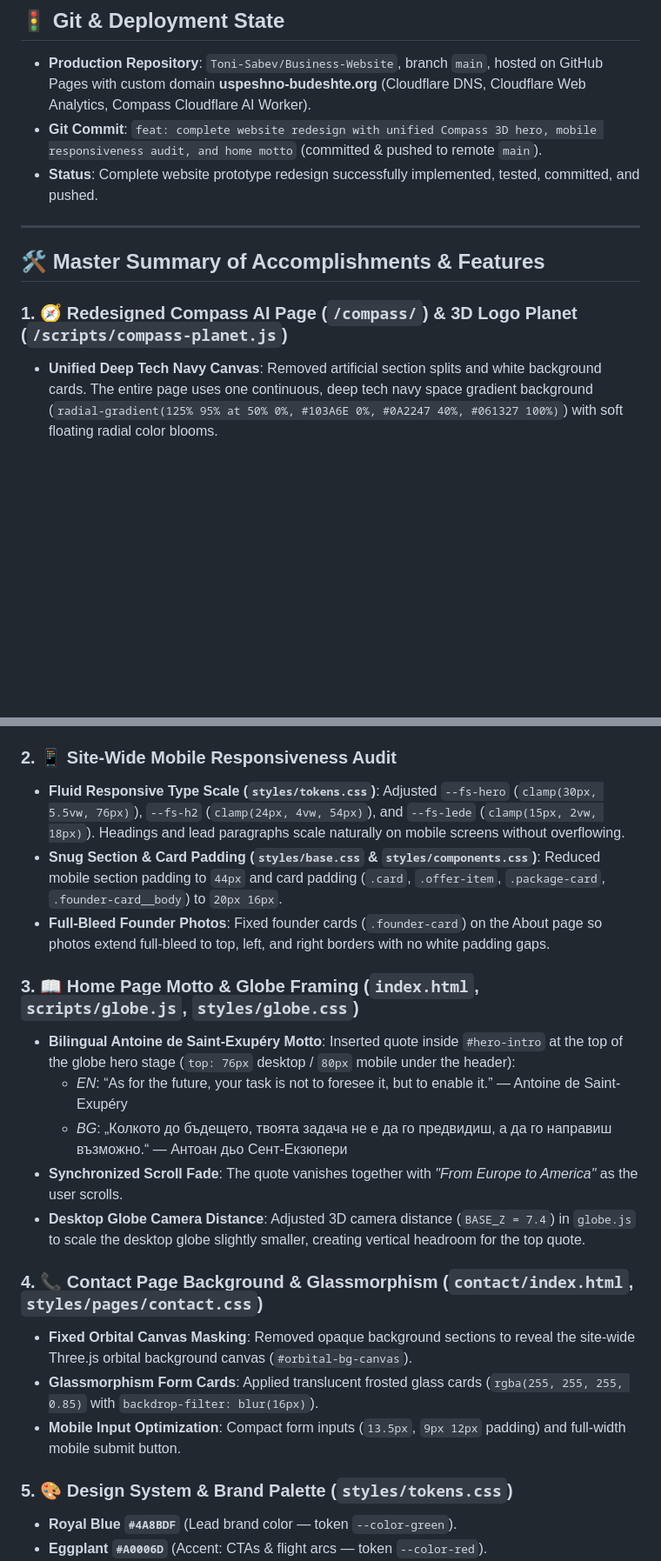
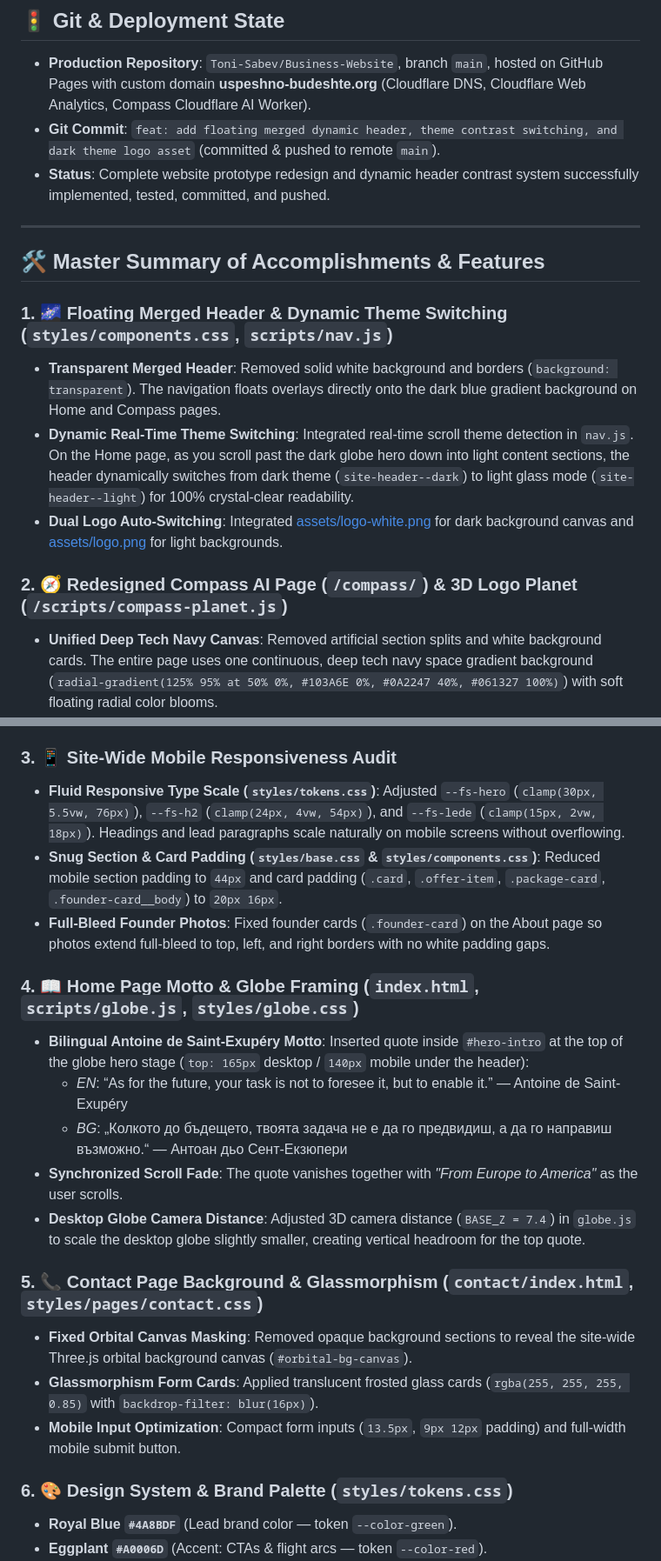
Before and after one commit to Toni-Sabev/Business-Website, a Markdown page: Handoff.md, 2 parts joined by grey strips. Shown at 87% size. Drawn GitHub-style; blank space fills up the shorter version.

Commit message:
docs: update handoff documentation for dynamic header & dual logo system

```diff
--- a/Handoff.md
+++ b/Handoff.md
@@ -16,38 +16,43 @@ Then open **http://localhost:8000/** in your browser. Clean directory-based URLs
 
 ## 🚦 Git & Deployment State
 - **Production Repository**: `Toni-Sabev/Business-Website`, branch `main`, hosted on GitHub Pages with custom domain **uspeshno-budeshte.org** (Cloudflare DNS, Cloudflare Web Analytics, Compass Cloudflare AI Worker).
-- **Git Commit**: `feat: complete website redesign with unified Compass 3D hero, mobile responsiveness audit, and home motto` (committed & pushed to remote `main`).
-- **Status**: Complete website prototype redesign successfully implemented, tested, committed, and pushed.
+- **Git Commit**: `feat: add floating merged dynamic header, theme contrast switching, and dark theme logo asset` (committed & pushed to remote `main`).
+- **Status**: Complete website prototype redesign and dynamic header contrast system successfully implemented, tested, committed, and pushed.
 
 ---
 
 ## 🛠️ Master Summary of Accomplishments & Features
 
-### 1. 🧭 Redesigned Compass AI Page (`/compass/`) & 3D Logo Planet (`/scripts/compass-planet.js`)
+### 1. 🌌 Floating Merged Header & Dynamic Theme Switching (`styles/components.css`, `scripts/nav.js`)
+- **Transparent Merged Header**: Removed solid white background and borders (`background: transparent`). The navigation floats overlays directly onto the dark blue gradient background on Home and Compass pages.
+- **Dynamic Real-Time Theme Switching**: Integrated real-time scroll theme detection in `nav.js`. On the Home page, as you scroll past the dark globe hero down into light content sections, the header dynamically switches from dark theme (`site-header--dark`) to light glass mode (`site-header--light`) for 100% crystal-clear readability.
+- **Dual Logo Auto-Switching**: Integrated [assets/logo-white.png](file:///Users/tonislav.sabev/Library/Mobile%20Documents/com~apple~CloudDocs/Successfull%20Future%20EOOD/Business%20Website/assets/logo-white.png) for dark background canvas and [assets/logo.png](file:///Users/tonislav.sabev/Library/Mobile%20Documents/com~apple~CloudDocs/Successfull%20Future%20EOOD/Business%20Website/assets/logo.png) for light backgrounds.
+
+### 2. 🧭 Redesigned Compass AI Page (`/compass/`) & 3D Logo Planet (`/scripts/compass-planet.js`)
 - **Unified Deep Tech Navy Canvas**: Removed artificial section splits and white background cards. The entire page uses one continuous, deep tech navy space gradient background (`radial-gradient(125% 95% at 50% 0%, #103A6E 0%, #0A2247 40%, #061327 100%)`) with soft floating radial color blooms.
 - **Real 3D Spherical Logo Planet**: Turned the flat 2D owl logo into a curved 3D spherical dome (`z = √(R² - x² - y²)`) using `MeshStandardMaterial`, custom procedural bump relief map, and smooth PBR lighting.
 - **Softened Tint & Contrast**: Softened the logo face contrast from harsh white to silky metallic ice-blue (`#d8e6f7` to `#93bce8`) with tuned 3D key lighting (`#e6f0fa`) to integrate with space blue.
 - **Compact 3D Stage Sizing**: Refined planet stage dimensions (`270px` desktop / `220px` mobile) for balanced framing.
 - **Sleek Compact Typography**: Reduced chat bubble font size to `13.5px`, question chips to `11.5px`, and input text to `13.5px`. Live Cloudflare Worker proxy (`WORKER_URL`) fully connected and functioning with Bulgarian/English fallback state handling.
 
-### 2. 📱 Site-Wide Mobile Responsiveness Audit
+### 3. 📱 Site-Wide Mobile Responsiveness Audit
 - **Fluid Responsive Type Scale (`styles/tokens.css`)**: Adjusted `--fs-hero` (`clamp(30px, 5.5vw, 76px)`), `--fs-h2` (`clamp(24px, 4vw, 54px)`), and `--fs-lede` (`clamp(15px, 2vw, 18px)`). Headings and lead paragraphs scale naturally on mobile screens without overflowing.
 - **Snug Section & Card Padding (`styles/base.css` & `styles/components.css`)**: Reduced mobile section padding to `44px` and card padding (`.card`, `.offer-item`, `.package-card`, `.founder-card__body`) to `20px 16px`.
 - **Full-Bleed Founder Photos**: Fixed founder cards (`.founder-card`) on the About page so photos extend full-bleed to top, left, and right borders with no white padding gaps.
 
-### 3. 📖 Home Page Motto & Globe Framing (`index.html`, `scripts/globe.js`, `styles/globe.css`)
-- **Bilingual Antoine de Saint-Exupéry Motto**: Inserted quote inside `#hero-intro` at the top of the globe hero stage (`top: 76px` desktop / `80px` mobile under the header):
+### 4. 📖 Home Page Motto & Globe Framing (`index.html`, `scripts/globe.js`, `styles/globe.css`)
+- **Bilingual Antoine de Saint-Exupéry Motto**: Inserted quote inside `#hero-intro` at the top of the globe hero stage (`top: 165px` desktop / `140px` mobile under the header):
   - *EN*: “As for the future, your task is not to foresee it, but to enable it.” — Antoine de Saint-Exupéry
   - *BG*: „Колкото до бъдещето, твоята задача не е да го предвидиш, а да го направиш възможно.“ — Антоан дьо Сент-Екзюпери
 - **Synchronized Scroll Fade**: The quote vanishes together with *"From Europe to America"* as the user scrolls.
 - **Desktop Globe Camera Distance**: Adjusted 3D camera distance (`BASE_Z = 7.4`) in `globe.js` to scale the desktop globe slightly smaller, creating vertical headroom for the top quote.
 
-### 4. 📞 Contact Page Background & Glassmorphism (`contact/index.html`, `styles/pages/contact.css`)
+### 5. 📞 Contact Page Background & Glassmorphism (`contact/index.html`, `styles/pages/contact.css`)
 - **Fixed Orbital Canvas Masking**: Removed opaque background sections to reveal the site-wide Three.js orbital background canvas (`#orbital-bg-canvas`).
 - **Glassmorphism Form Cards**: Applied translucent frosted glass cards (`rgba(255, 255, 255, 0.85)` with `backdrop-filter: blur(16px)`).
 - **Mobile Input Optimization**: Compact form inputs (`13.5px`, `9px 12px` padding) and full-width mobile submit button.
 
-### 5. 🎨 Design System & Brand Palette (`styles/tokens.css`)
+### 6. 🎨 Design System & Brand Palette (`styles/tokens.css`)
 - **Royal Blue `#4A8BDF`** (Lead brand color — token `--color-green`).
 - **Eggplant `#A0006D`** (Accent: CTAs & flight arcs — token `--color-red`).
 - **Deep Tech Navy `#0A2247` / `#061327`** (Dark sections, service cards, footer — token `--color-navy`).
```
Also changed, not shown: other parts of Handoff.md (+2 -0 lines).
